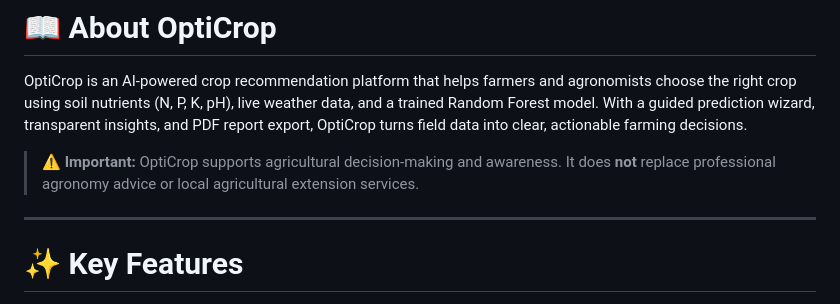
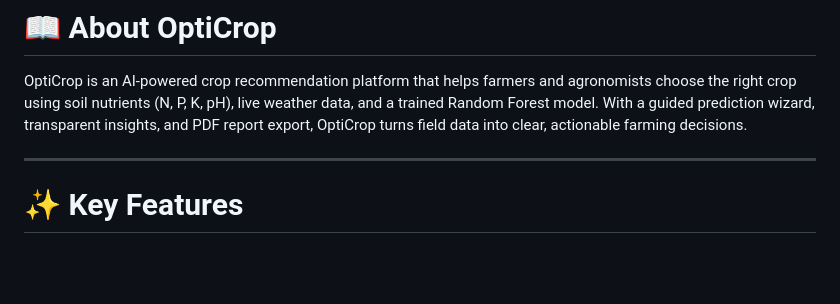
Before and after one commit to Tejasrinivasulu/opticrop, a Markdown page: README.md, the part around the change. GitHub-like rendering; blank space fills up the shorter version.

Commit message:
Remove important disclaimer from README
Removed disclaimer about not replacing professional agronomy advice.

```diff
--- a/README.md
+++ b/README.md
@@ -26,8 +26,6 @@ Analyze Soil • Fetch Live Weather • Get Crop Insights • Download PDF Repor
 # 📖 About OptiCrop
 
 OptiCrop is an AI-powered crop recommendation platform that helps farmers and agronomists choose the right crop using soil nutrients (N, P, K, pH), live weather data, and a trained Random Forest model. With a guided prediction wizard, transparent insights, and PDF report export, OptiCrop turns field data into clear, actionable farming decisions.
-
-> ⚠️ **Important:** OptiCrop supports agricultural decision-making and awareness. It does **not** replace professional agronomy advice or local agricultural extension services.
 
 ---
 
```
